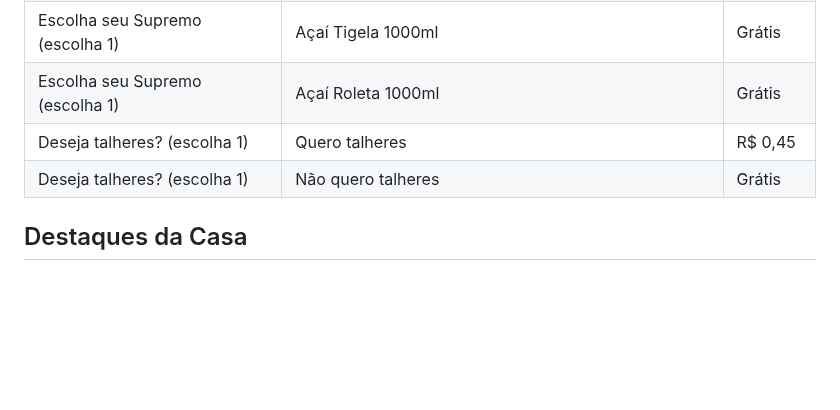
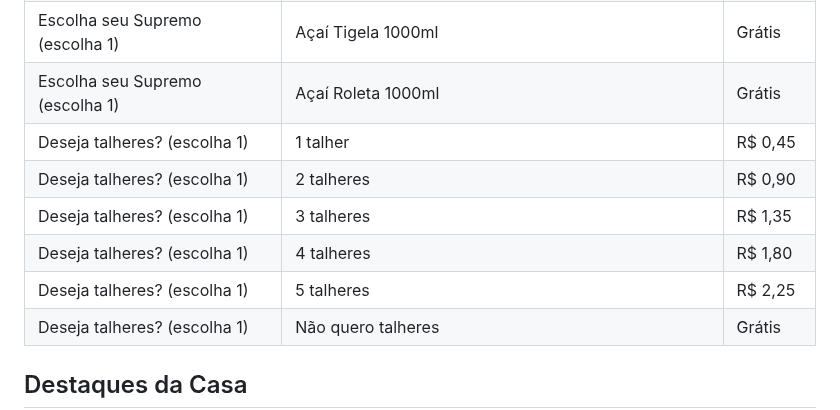
Before and after one commit to Henr2023/A-a-Imperial, a Markdown page: CARDAPIO.md, the part around the change. GitHub-like rendering; blank space fills up the shorter version.

Commit message:
Supremos: talheres de 1 a 5

```diff
--- a/CARDAPIO.md
+++ b/CARDAPIO.md
@@ -10,7 +10,11 @@ Açaí cremoso no copo bolha, cremes artesanais e combos pra dividir.
 | Escolha seu Supremo (escolha 1) | Açaí Roleta Imperial 1400ml | R$ 9,99 |
 | Escolha seu Supremo (escolha 1) | Açaí Tigela 1000ml | Grátis |
 | Escolha seu Supremo (escolha 1) | Açaí Roleta 1000ml | Grátis |
-| Deseja talheres? (escolha 1) | Quero talheres | R$ 0,45 |
+| Deseja talheres? (escolha 1) | 1 talher | R$ 0,45 |
+| Deseja talheres? (escolha 1) | 2 talheres | R$ 0,90 |
+| Deseja talheres? (escolha 1) | 3 talheres | R$ 1,35 |
+| Deseja talheres? (escolha 1) | 4 talheres | R$ 1,80 |
+| Deseja talheres? (escolha 1) | 5 talheres | R$ 2,25 |
 | Deseja talheres? (escolha 1) | Não quero talheres | Grátis |
 
 ## Destaques da Casa
```
